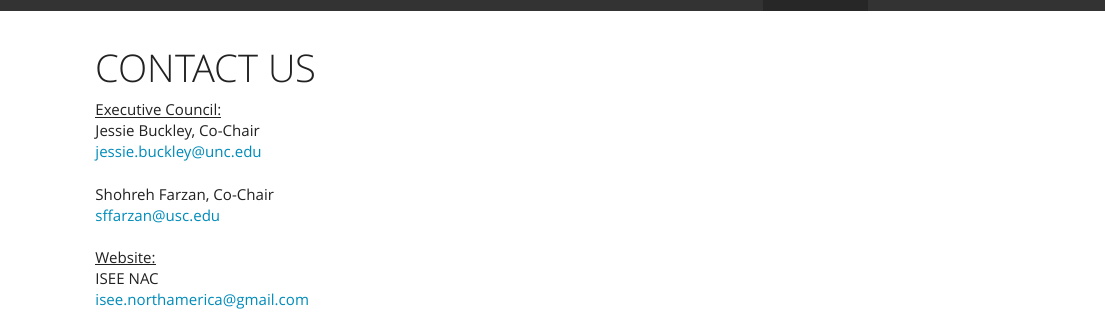
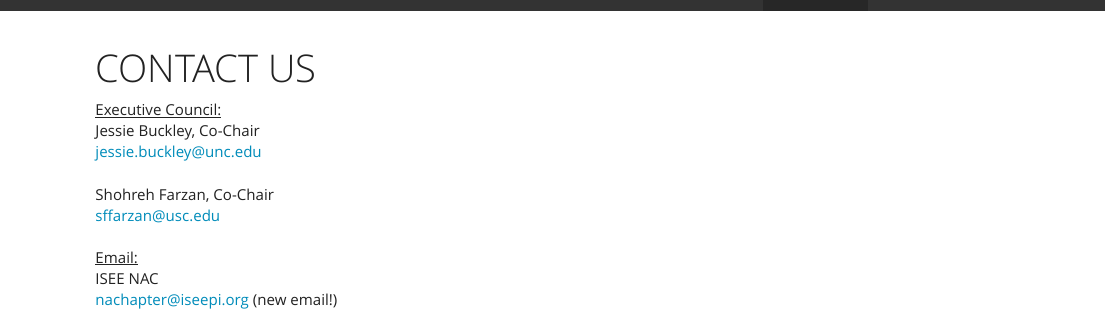
Before and after one commit to isee-northamerica/isee-nac, an R Markdown document (about.Rmd): the page in a window 1100 px wide, from its top. The pictures show the output file about.html that the author committed with the source, opened offline; library style sheets and scripts come from the installed R packages.

Commit message:
test commit

```diff
--- a/about.Rmd
+++ b/about.Rmd
@@ -15,10 +15,10 @@
 sffarzan@usc.edu
 <br>
 <br>
-<u>Website:</u>
+<u>Email:</u>
 <br>
 ISEE NAC
 <br>
-isee.northamerica@gmail.com
+nachapter@iseepi.org (new email!)
 
 <br>
```
Also changed, not shown: about.html.
